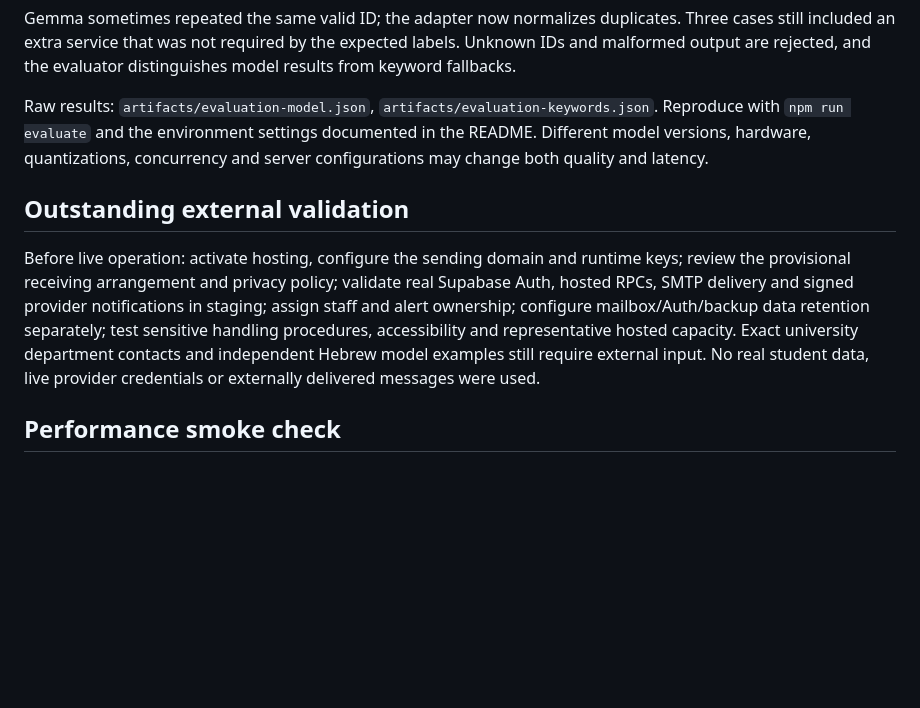
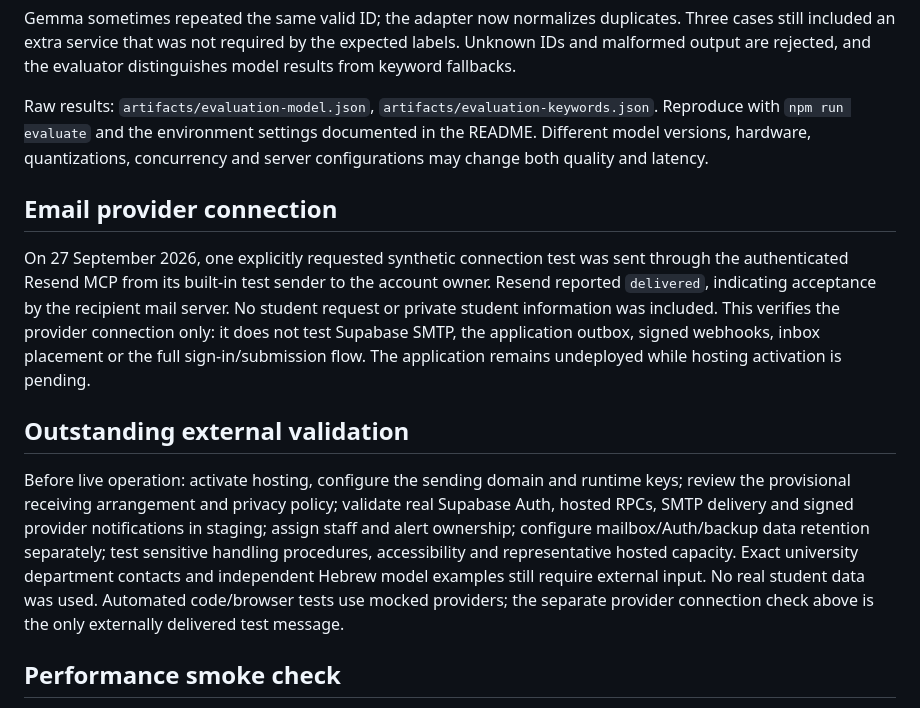
Before and after one commit to EldadStyleZ/huji-students-gateway, a Markdown page: docs/validation.md, the part around the change. GitHub-like rendering; blank space fills up the shorter version.

Commit message:
Record successful Resend connection test and its limits

```diff
--- a/docs/validation.md
+++ b/docs/validation.md
@@ -42,9 +42,13 @@ Gemma sometimes repeated the same valid ID; the adapter now normalizes duplicate
 
 Raw results: `artifacts/evaluation-model.json`, `artifacts/evaluation-keywords.json`. Reproduce with `npm run evaluate` and the environment settings documented in the README. Different model versions, hardware, quantizations, concurrency and server configurations may change both quality and latency.
 
+## Email provider connection
+
+On 27 September 2026, one explicitly requested synthetic connection test was sent through the authenticated Resend MCP from its built-in test sender to the account owner. Resend reported `delivered`, indicating acceptance by the recipient mail server. No student request or private student information was included. This verifies the provider connection only: it does not test Supabase SMTP, the application outbox, signed webhooks, inbox placement or the full sign-in/submission flow. The application remains undeployed while hosting activation is pending.
+
 ## Outstanding external validation
 
-Before live operation: activate hosting, configure the sending domain and runtime keys; review the provisional receiving arrangement and privacy policy; validate real Supabase Auth, hosted RPCs, SMTP delivery and signed provider notifications in staging; assign staff and alert ownership; configure mailbox/Auth/backup data retention separately; test sensitive handling procedures, accessibility and representative hosted capacity. Exact university department contacts and independent Hebrew model examples still require external input. No real student data, live provider credentials or externally delivered messages were used.
+Before live operation: activate hosting, configure the sending domain and runtime keys; review the provisional receiving arrangement and privacy policy; validate real Supabase Auth, hosted RPCs, SMTP delivery and signed provider notifications in staging; assign staff and alert ownership; configure mailbox/Auth/backup data retention separately; test sensitive handling procedures, accessibility and representative hosted capacity. Exact university department contacts and independent Hebrew model examples still require external input. No real student data was used. Automated code/browser tests use mocked providers; the separate provider connection check above is the only externally delivered test message.
 
 ## Performance smoke check
 
```
